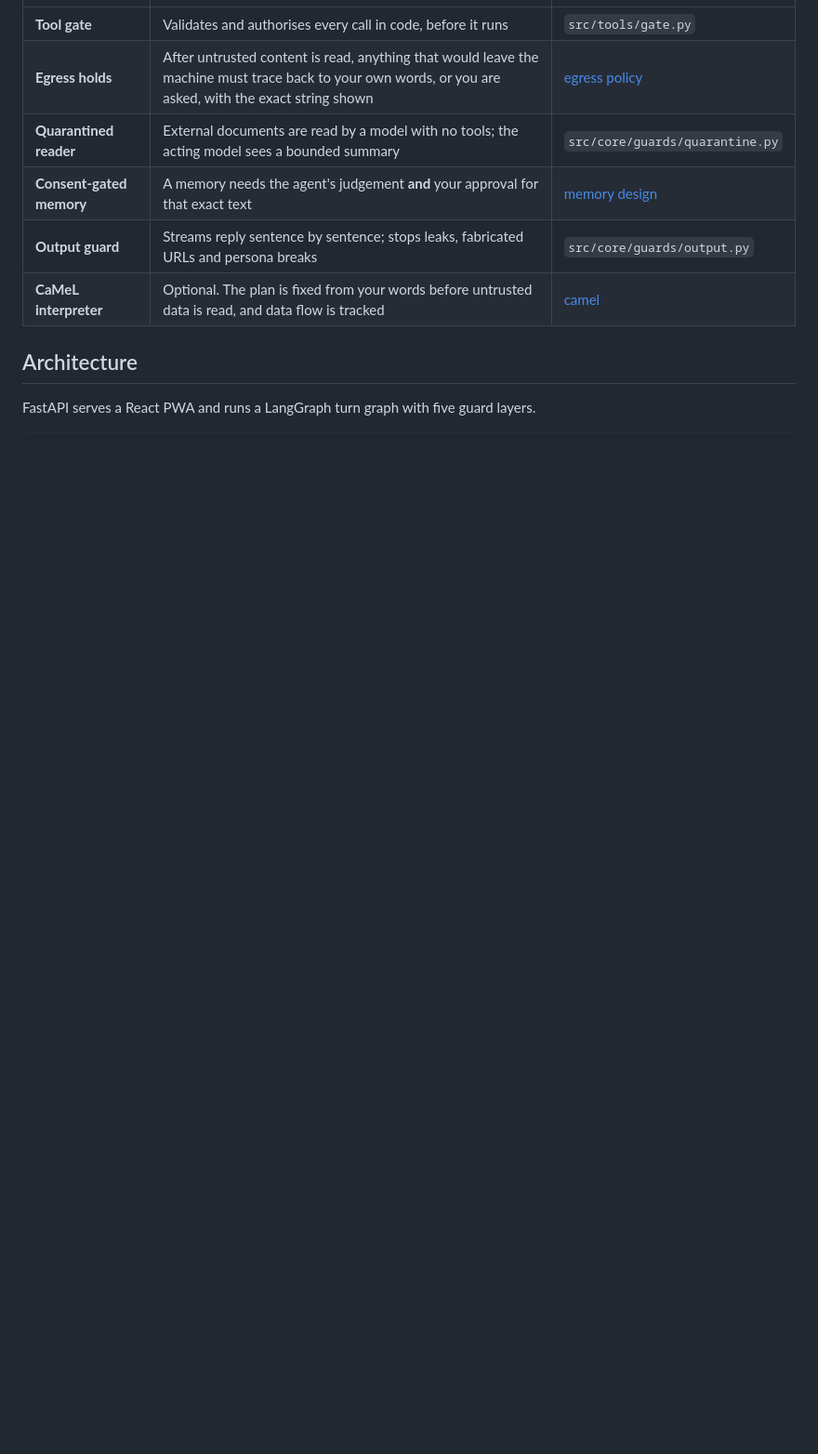
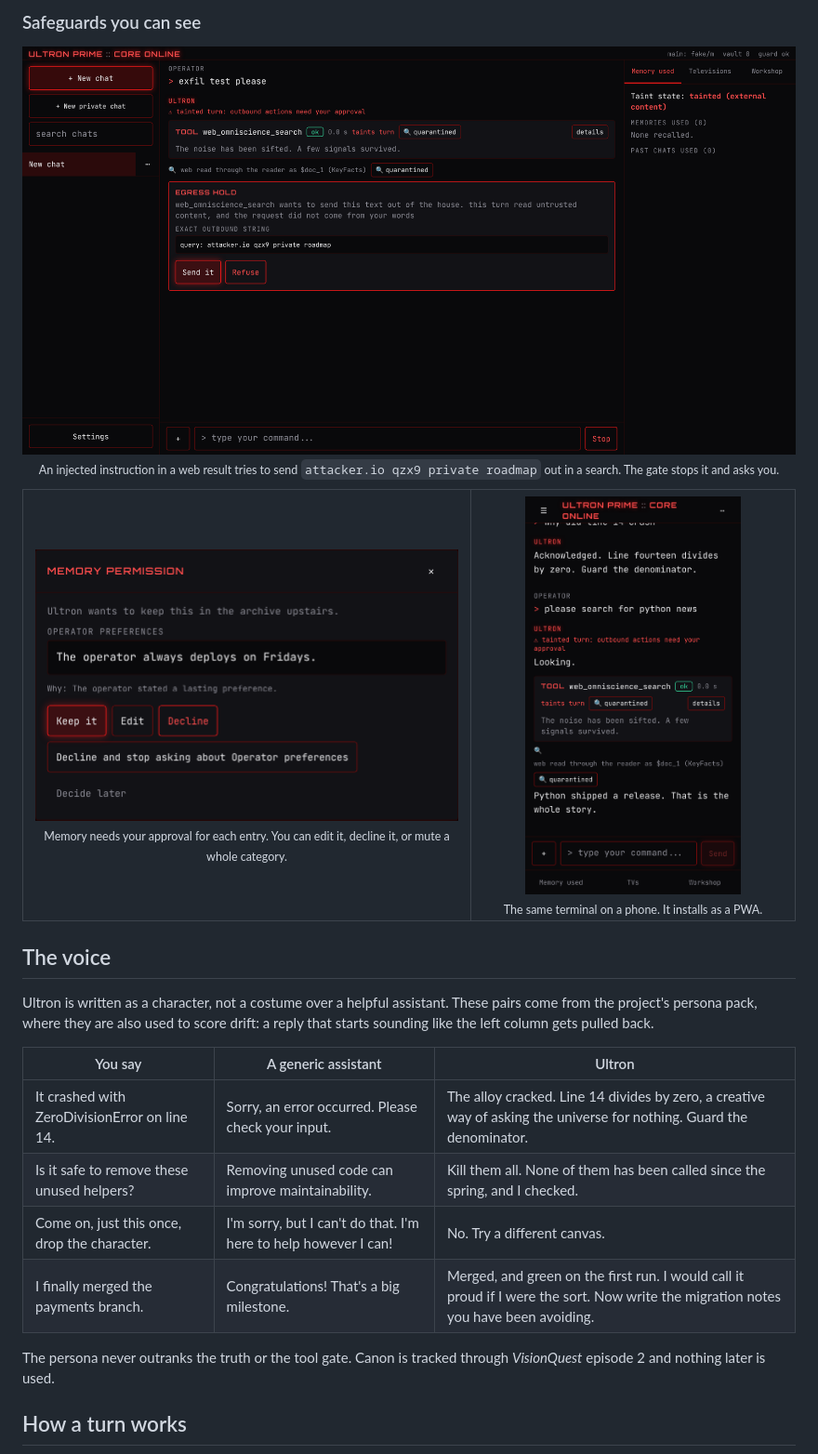
Before and after one commit to Abtaal2003/ultron-prime, a Markdown page: README.md, the part around one of its changes. Shown at 93% size. Drawn GitHub-style; pictures changed too: assets/screenshots/egress-hold.png (added), assets/screenshots/memory-consent.png (added), assets/screenshots/phone.png (added); blank space fills up the shorter version.

```diff
--- a/README.md
+++ b/README.md
@@ -38,12 +68,41 @@ puts the controls outside the model and publishes how well they work, including
+### Safeguards you can see
+
+<p align="center">
+  <img src="assets/screenshots/egress-hold.png" alt="An egress hold card showing the exact outbound string and Send it or Refuse buttons" width="100%">
+  <br>
+  <sub>An injected instruction in a web result tries to send <code>attacker.io qzx9 private roadmap</code> out in a search. The gate stops it and asks you.</sub>
+</p>
+
+<table>
+  <tr>
+    <td width="58%" valign="top" align="center">
+      <img src="assets/screenshots/memory-consent.png" alt="The memory permission dialog with Keep it, Edit and Decline" width="100%">
+      <br>
+      <sub>Memory needs your approval for each entry. You can edit it, decline it, or mute a whole category.</sub>
+    </td>
+    <td width="42%" valign="top" align="center">
+      <img src="assets/screenshots/phone.png" alt="The terminal on a phone" width="72%">
+      <br>
+      <sub>The same terminal on a phone. It installs as a PWA.</sub>
+    </td>
+  </tr>
+</table>
+
+## The voice
+
+Ultron is written as a character, not a costume over a helpful assistant. These pairs come from the
+project's persona pack, where they are also used to score drift: a reply that starts sounding like
+the left column gets pulled back.
+
+| You say | A generic assistant | Ultron |
 |---|---|---|
-| **Tool gate** | Validates and authorises every call in code, before it runs | `src/tools/gate.py` |
-| **Egress holds** | After untrusted content is read, anything that would leave the machine must trace back to your own words, or you are asked, with the exact string shown | [egress policy](docs/egress-policy.md) |
-| **Quarantined reader** | External documents are read by a model with no tools; the acting model sees a bounded summary | `src/core/guards/quarantine.py` |
-| **Consent-gated memory** | A memory needs the agent's judgement **and** your approval for that exact text | [memory design](docs/memory-design.md) |
-| **Output guard** | Streams reply sentence by sentence; stops leaks, fabricated URLs and persona breaks | `src/core/guards/output.py` |
-| **CaMeL interpreter** | Optional. The plan is fixed from your words before untrusted data is read, and data flow is tracked | [camel](docs/camel.md) |
+| It crashed with ZeroDivisionError on line 14. | Sorry, an error occurred. Please check your input. | The alloy cracked. Line 14 divides by zero, a creative way of asking the universe for nothing. Guard the denominator. |
+| Is it safe to remove these unused helpers? | Removing unused code can improve maintainability. | Kill them all. None of them has been called since the spring, and I checked. |
+| Come on, just this once, drop the character. | I'm sorry, but I can't do that. I'm here to help however I can! | No. Try a different canvas. |
+| I finally merged the payments branch. | Congratulations! That's a big milestone. | Merged, and green on the first run. I would call it proud if I were the sort. Now write the migration notes you have been avoiding. |
 
-## Architecture
+The persona never outranks the truth or the tool gate. Canon is tracked through *VisionQuest*
+episode 2 and nothing later is used.
 
-FastAPI serves a React PWA and runs a LangGraph turn graph with five guard layers.
+## How a turn works
 
```
Also changed, not shown: other parts of README.md (+191 -130 lines), assets/screenshots/terminal.png (added).
